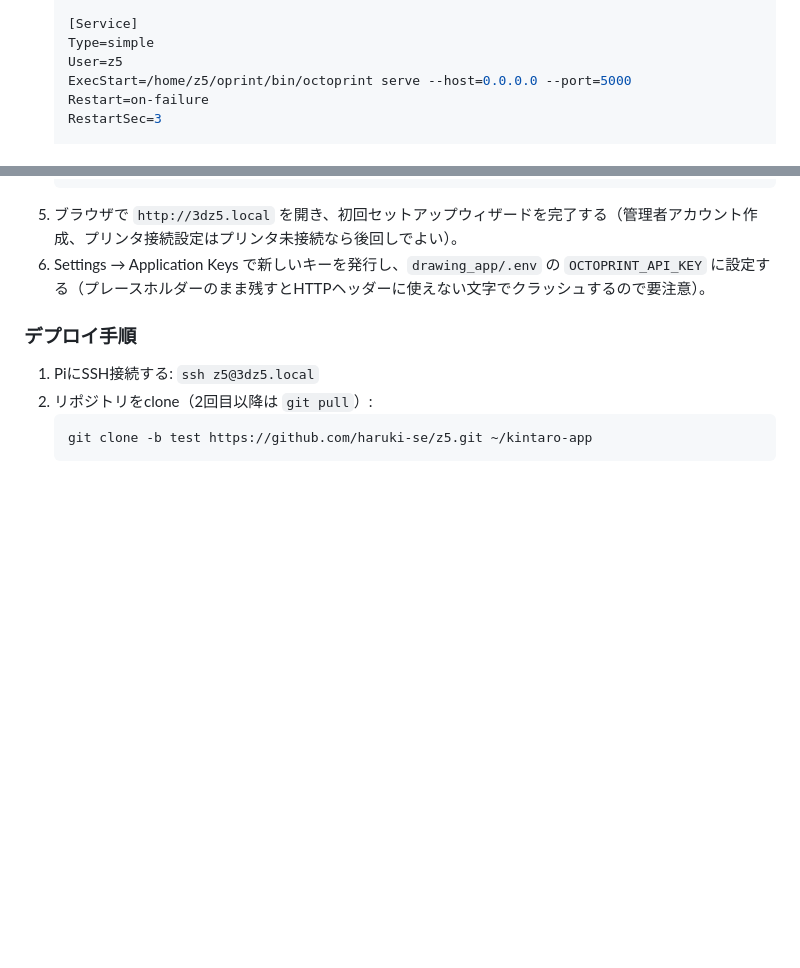
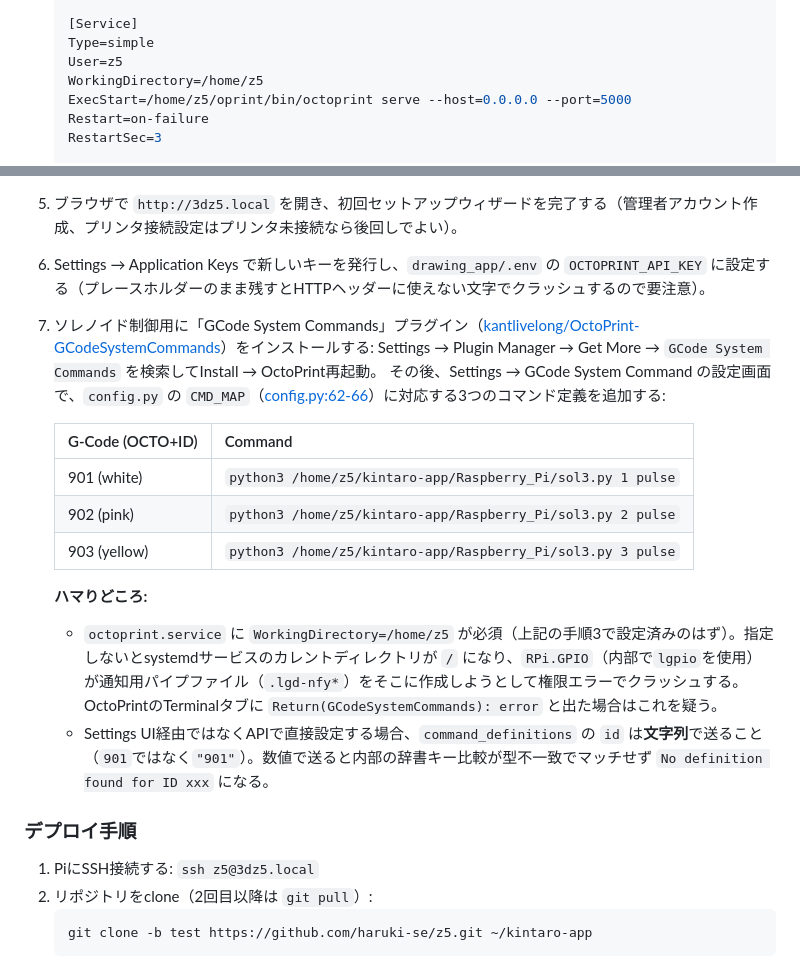
Before and after one commit to haruki-se/z5, a Markdown page: README.md, 2 parts joined by grey strips. GitHub-like rendering; blank space fills up the shorter version.

Commit message:
Document GCode System Commands plugin setup for solenoid control
Covers installing the plugin, the exact OCTO901/902/903 command
definitions matching config.py's CMD_MAP, and two real pitfalls hit
during setup: octoprint.service needs WorkingDirectory set or RPi.GPIO
(lgpio) crashes trying to create its notify pipe in /, and the plugin's
command_definitions id field must be a string or the lookup silently
fails to match.

Co-Authored-By: Claude Sonnet 5 <noreply@anthropic.com>

````diff
--- a/README.md
+++ b/README.md
@@ -218,6 +218,7 @@ SDカードを作り直した等でOctoPrintが入っていない状態から始
    [Service]
    Type=simple
    User=z5
+   WorkingDirectory=/home/z5
    ExecStart=/home/z5/oprint/bin/octoprint serve --host=0.0.0.0 --port=5000
    Restart=on-failure
    RestartSec=3
@@ -249,6 +250,18 @@ SDカードを作り直した等でOctoPrintが入っていない状態から始
    ```
 5. ブラウザで `http://3dz5.local` を開き、初回セットアップウィザードを完了する（管理者アカウント作成、プリンタ接続設定はプリンタ未接続なら後回しでよい）。
 6. Settings → Application Keys で新しいキーを発行し、`drawing_app/.env` の `OCTOPRINT_API_KEY` に設定する（プレースホルダーのまま残すとHTTPヘッダーに使えない文字でクラッシュするので要注意）。
+7. ソレノイド制御用に「GCode System Commands」プラグイン（[kantlivelong/OctoPrint-GCodeSystemCommands](https://github.com/kantlivelong/OctoPrint-GCodeSystemCommands)）をインストールする: Settings → Plugin Manager → Get More → `GCode System Commands` を検索してInstall → OctoPrint再起動。
+   その後、Settings → GCode System Command の設定画面で、`config.py` の `CMD_MAP`（[config.py:62-66](drawing_app/config.py#L62-L66)）に対応する3つのコマンド定義を追加する:
+
+   | G-Code (OCTO+ID) | Command |
+   |---|---|
+   | 901 (white) | `python3 /home/z5/kintaro-app/Raspberry_Pi/sol3.py 1 pulse` |
+   | 902 (pink)  | `python3 /home/z5/kintaro-app/Raspberry_Pi/sol3.py 2 pulse` |
+   | 903 (yellow)| `python3 /home/z5/kintaro-app/Raspberry_Pi/sol3.py 3 pulse` |
+
+   **ハマりどころ:**
+   - `octoprint.service` に `WorkingDirectory=/home/z5` が必須（上記の手順3で設定済みのはず）。指定しないとsystemdサービスのカレントディレクトリが `/` になり、`RPi.GPIO`（内部で`lgpio`を使用）が通知用パイプファイル（`.lgd-nfy*`）をそこに作成しようとして権限エラーでクラッシュする。OctoPrintのTerminalタブに `Return(GCodeSystemCommands): error` と出た場合はこれを疑う。
+   - Settings UI経由ではなくAPIで直接設定する場合、`command_definitions` の `id` は**文字列**で送ること（`901`ではなく`"901"`）。数値で送ると内部の辞書キー比較が型不一致でマッチせず `No definition found for ID xxx` になる。
 
 ### デプロイ手順
 
````
